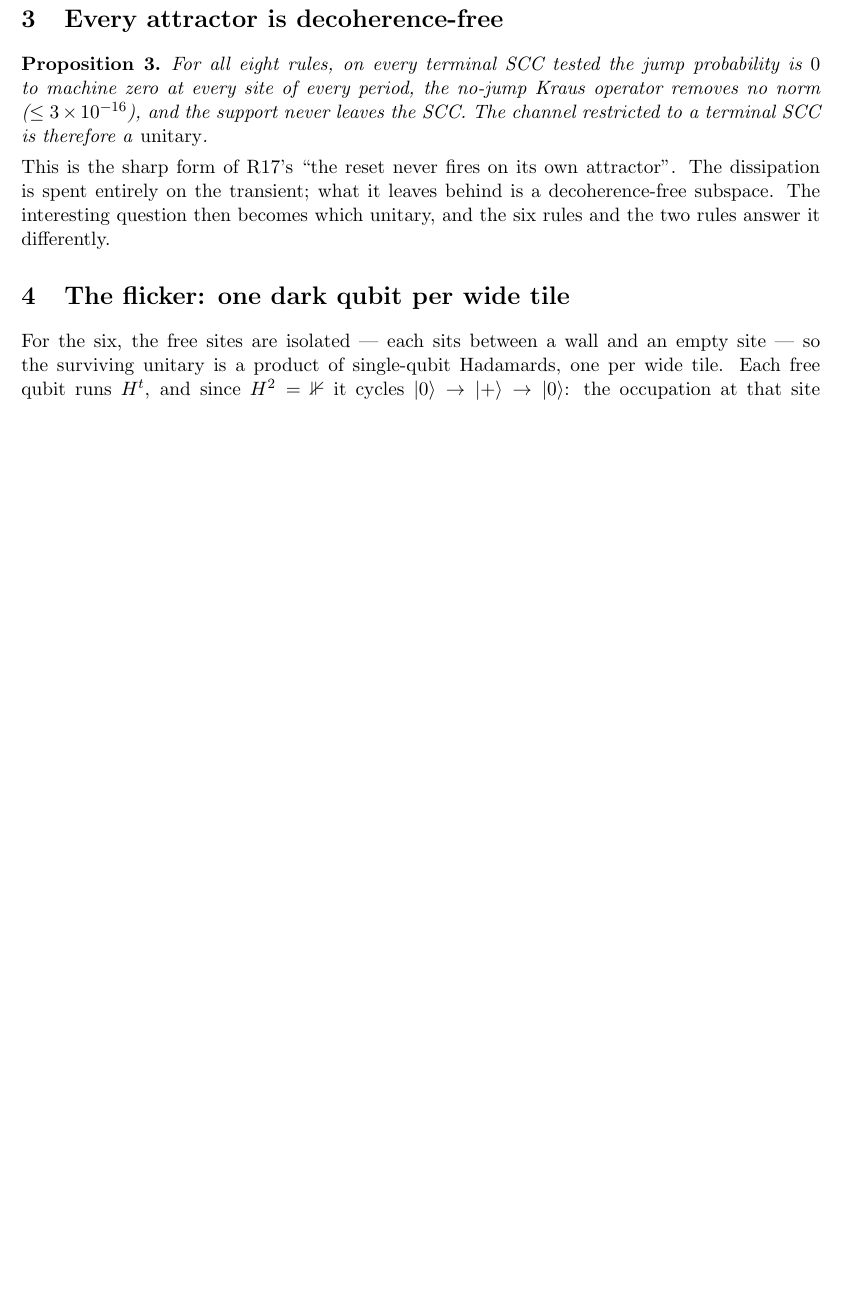
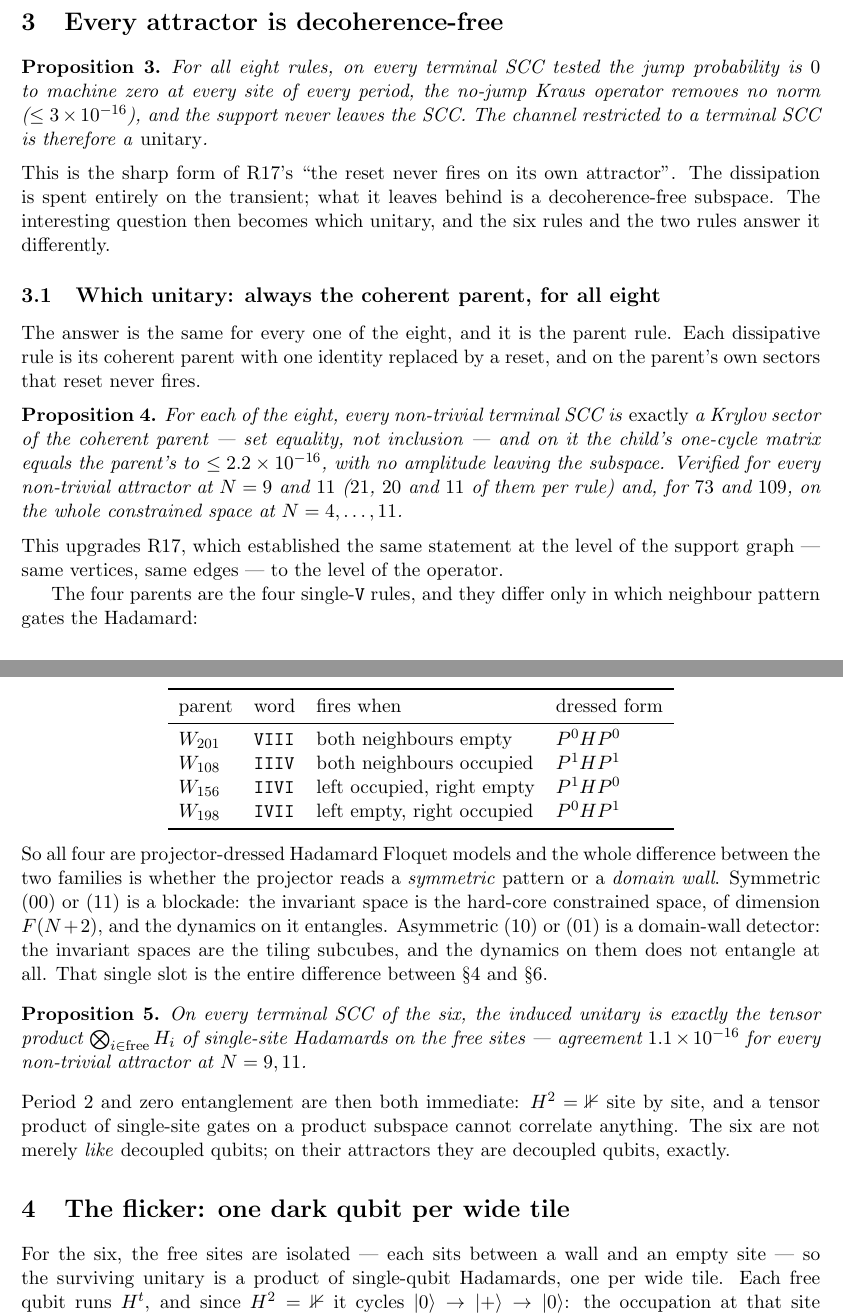
Before and after one commit to mkm2/sector_analysis_tier1, a LaTeX paper (reports/tex/R23_stripes_and_dark_qubits.tex): part of page 3 of 10 before the commit and two parts of pages 3 and 4 of 11 after it, the two joined at a grey line, cut so that both start at the same text, the shorter picture padded with empty space. Compiled offline with pdfLaTeX.

Commit message:
R23 rev.5: all eight act as their coherent parent, and the six are literally decoupled qubits
rev.3 showed W73/W109 act as W201/W108 on the constrained space.  The same
holds for the other six, which nobody had checked at operator level:

* Every non-trivial terminal SCC of all eight is EXACTLY a Krylov sector
  of the coherent parent -- set equality -- and the child's one-cycle
  matrix equals the parent's to <= 2.2e-16 with no amplitude escaping.
  Verified for every non-trivial attractor at N=9 and 11.  This upgrades
  R17, which had the statement at the level of the support graph (same
  vertices, same edges), to the level of the operator.

* The four parents are the four single-V rules and differ ONLY in which
  neighbour pattern gates the Hadamard:
      W201 VIII  both empty     P^0 H P^0
      W108 IIIV  both occupied  P^1 H P^1
      W156 IIVI  left 1 right 0 P^1 H P^0
      W198 IVII  left 0 right 1 P^0 H P^1
  Symmetric pattern -> blockade -> hard-core space F(N+2), entangling.
  Domain-wall pattern -> tiling subcubes, not entangling.  That one slot
  is the entire difference between the two families.

* On every terminal SCC of the six the induced unitary is exactly the
  tensor product of single-site Hadamards on the free sites (1.1e-16, all
  attractors, N=9 and 11).  Period 2 and zero entanglement are then both
  immediate.  The six are not merely like decoupled qubits on their
  attractors; they are decoupled qubits.

12 new tests (97 total).  Report 11 pp.

Co-Authored-By: Claude Opus 5 <noreply@anthropic.com>
Claude-Session: https://claude.ai/code/session_01DrRFd2ESYrXrrNxECLuCUP

```diff
--- a/reports/tex/R23_stripes_and_dark_qubits.tex
+++ b/reports/tex/R23_stripes_and_dark_qubits.tex
@@ -147,6 +147,61 @@ restricted to a terminal SCC is therefore a \emph{unitary}.
 attractor''. The dissipation is spent entirely on the transient; what it leaves
 behind is a decoherence-free subspace. The interesting question then becomes
 which unitary, and the six rules and the two rules answer it differently.
+
+\subsection{Which unitary: always the coherent parent, for all eight}
+\label{sec:parentall}
+
+The answer is the same for every one of the eight, and it is the parent rule.
+Each dissipative rule is its coherent parent with one identity replaced by a
+reset, and on the parent's own sectors that reset never fires.
+
+\begin{proposition}
+For each of the eight, every non-trivial terminal SCC is \emph{exactly} a Krylov
+sector of the coherent parent --- set equality, not inclusion --- and on it the
+child's one-cycle matrix equals the parent's to $\le2.2\times10^{-16}$, with no
+amplitude leaving the subspace. Verified for every non-trivial attractor at
+$N=9$ and $11$ ($21$, $20$ and $11$ of them per rule) and, for $73$ and $109$, on
+the whole constrained space at $N=4,\dots,11$.
+\end{proposition}
+
+\noindent This upgrades R17, which established the same statement at the level of
+the support graph --- same vertices, same edges --- to the level of the operator.
+
+The four parents are the four single-\rt{V} rules, and they differ only in which
+neighbour pattern gates the Hadamard:
+\begin{center}
+\begin{tabular}{llll}
+\toprule
+parent & word & fires when & dressed form \\
+\midrule
+$W_{201}$ & \rt{VIII} & both neighbours empty & $P^0HP^0$ \\
+$W_{108}$ & \rt{IIIV} & both neighbours occupied & $P^1HP^1$ \\
+$W_{156}$ & \rt{IIVI} & left occupied, right empty & $P^1HP^0$ \\
+$W_{198}$ & \rt{IVII} & left empty, right occupied & $P^0HP^1$ \\
+\bottomrule
+\end{tabular}
+\end{center}
+
+\noindent So all four are projector-dressed Hadamard Floquet models and the whole
+difference between the two families is whether the projector reads a
+\emph{symmetric} pattern or a \emph{domain wall}. Symmetric $(00)$ or $(11)$ is a
+blockade: the invariant space is the hard-core constrained space, of dimension
+$F(N+2)$, and the dynamics on it entangles. Asymmetric $(10)$ or $(01)$ is a
+domain-wall detector: the invariant spaces are the tiling subcubes, and the
+dynamics on them does not entangle at all. That single slot is the entire
+difference between \S4 and \S6.
+
+\begin{proposition}
+On every terminal SCC of the six, the induced unitary is exactly the tensor
+product $\bigotimes_{i\in\mathrm{free}}H_i$ of single-site Hadamards on the free
+sites --- agreement $1.1\times10^{-16}$ for every non-trivial attractor at
+$N=9,11$.
+\end{proposition}
+
+\noindent Period $2$ and zero entanglement are then both immediate: $H^2=\mathbb{1}$
+site by site, and a tensor product of single-site gates on a product subspace
+cannot correlate anything. The six are not merely \emph{like} decoupled qubits;
+on their attractors they are decoupled qubits, exactly.
 
 \section{The flicker: one dark qubit per wide tile}
 
```
Also changed, not shown: reports/pdf/R23_stripes_and_dark_qubits.pdf, 1 other file.
